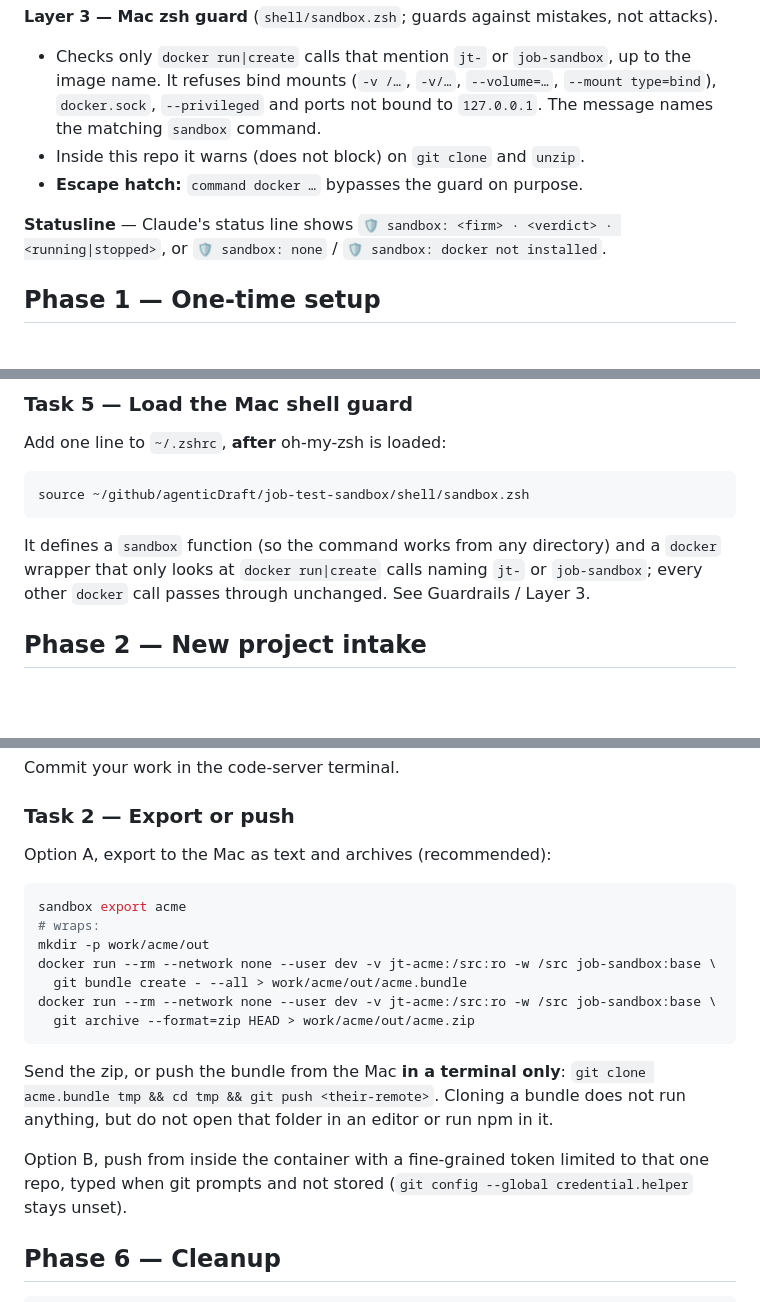
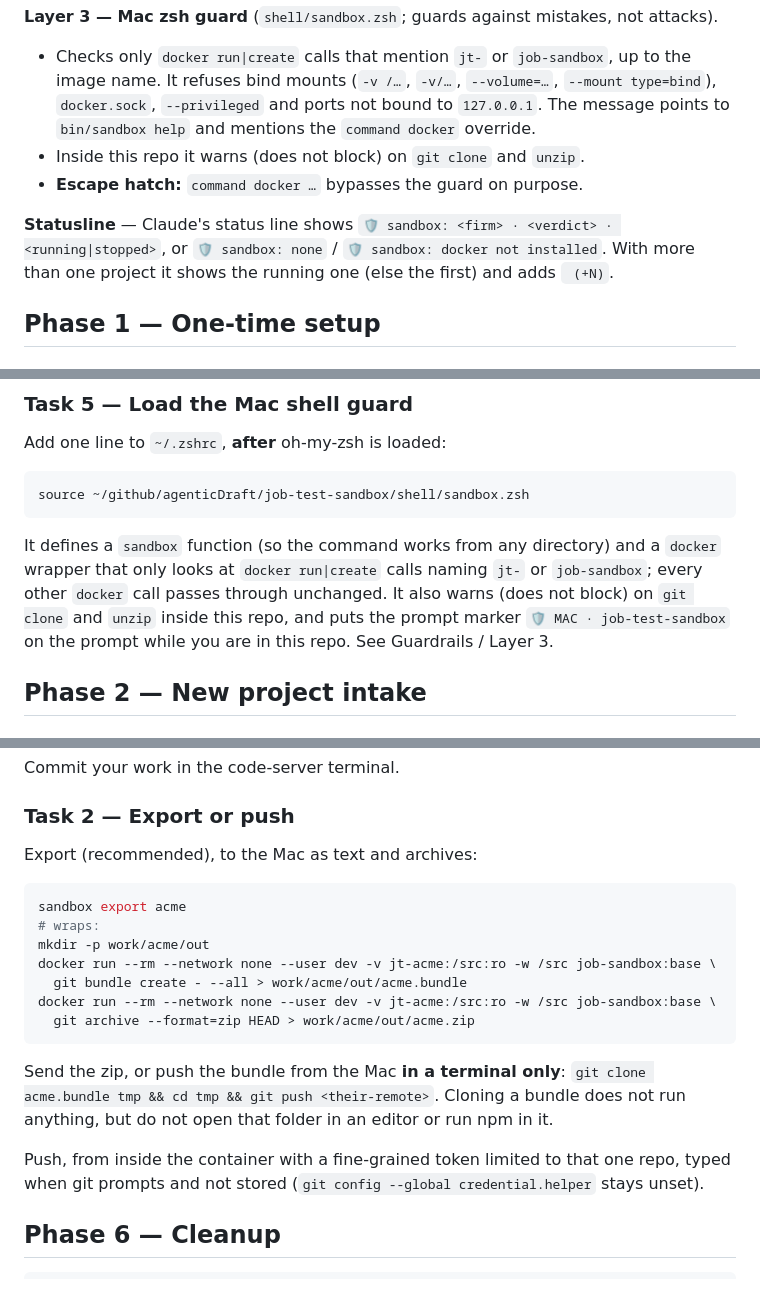
Before and after one commit to agenticDraft/job-test-sandbox, a Markdown page: README.md, 3 parts joined by grey strips. GitHub-like rendering; blank space fills up the shorter version.

Commit message:
Fix README accuracy: scan long-line check, git overrides, guard messages
Claude-Session: https://claude.ai/code/session_01XT43ApAs9E6zJKP5Yenc7W

````diff
--- a/README.md
+++ b/README.md
@@ -170,13 +170,14 @@ allowlist is refused with a message.
 
 - Checks only `docker run|create` calls that mention `jt-` or `job-sandbox`, up to the image
   name. It refuses bind mounts (`-v /…`, `-v/…`, `--volume=…`, `--mount type=bind`),
-  `docker.sock`, `--privileged` and ports not bound to `127.0.0.1`. The message names the
-  matching `sandbox` command.
+  `docker.sock`, `--privileged` and ports not bound to `127.0.0.1`. The message points to
+  `bin/sandbox help` and mentions the `command docker` override.
 - Inside this repo it warns (does not block) on `git clone` and `unzip`.
 - **Escape hatch:** `command docker …` bypasses the guard on purpose.
 
 **Statusline** — Claude's status line shows `🛡 sandbox: <firm> · <verdict> · <running|stopped>`,
-or `🛡 sandbox: none` / `🛡 sandbox: docker not installed`.
+or `🛡 sandbox: none` / `🛡 sandbox: docker not installed`. With more than one project it
+shows the running one (else the first) and adds ` (+N)`.
 
 ## Phase 1 — One-time setup
 
@@ -216,7 +217,9 @@ source ~/github/agenticDraft/job-test-sandbox/shell/sandbox.zsh
 
 It defines a `sandbox` function (so the command works from any directory) and a `docker`
 wrapper that only looks at `docker run|create` calls naming `jt-` or `job-sandbox`; every
-other `docker` call passes through unchanged. See Guardrails / Layer 3.
+other `docker` call passes through unchanged. It also warns (does not block) on `git clone`
+and `unzip` inside this repo, and puts the prompt marker `🛡 MAC · job-test-sandbox` on the
+prompt while you are in this repo. See Guardrails / Layer 3.
 
 ## Phase 2 — New project intake
 
@@ -382,7 +386,7 @@ Commit your work in the code-server terminal.
 
 ### Task 2 — Export or push
 
-Option A, export to the Mac as text and archives (recommended):
+Export (recommended), to the Mac as text and archives:
 
 ```bash
 sandbox export acme
@@ -398,7 +402,7 @@ Send the zip, or push the bundle from the Mac **in a terminal only**:
 `git clone acme.bundle tmp && cd tmp && git push <their-remote>`. Cloning a bundle does not
 run anything, but do not open that folder in an editor or run npm in it.
 
-Option B, push from inside the container with a fine-grained token limited to that one
+Push, from inside the container with a fine-grained token limited to that one
 repo, typed when git prompts and not stored (`git config --global credential.helper` stays
 unset).
 
````
Also changed, not shown: other parts of README.md (+4 -3 lines).
